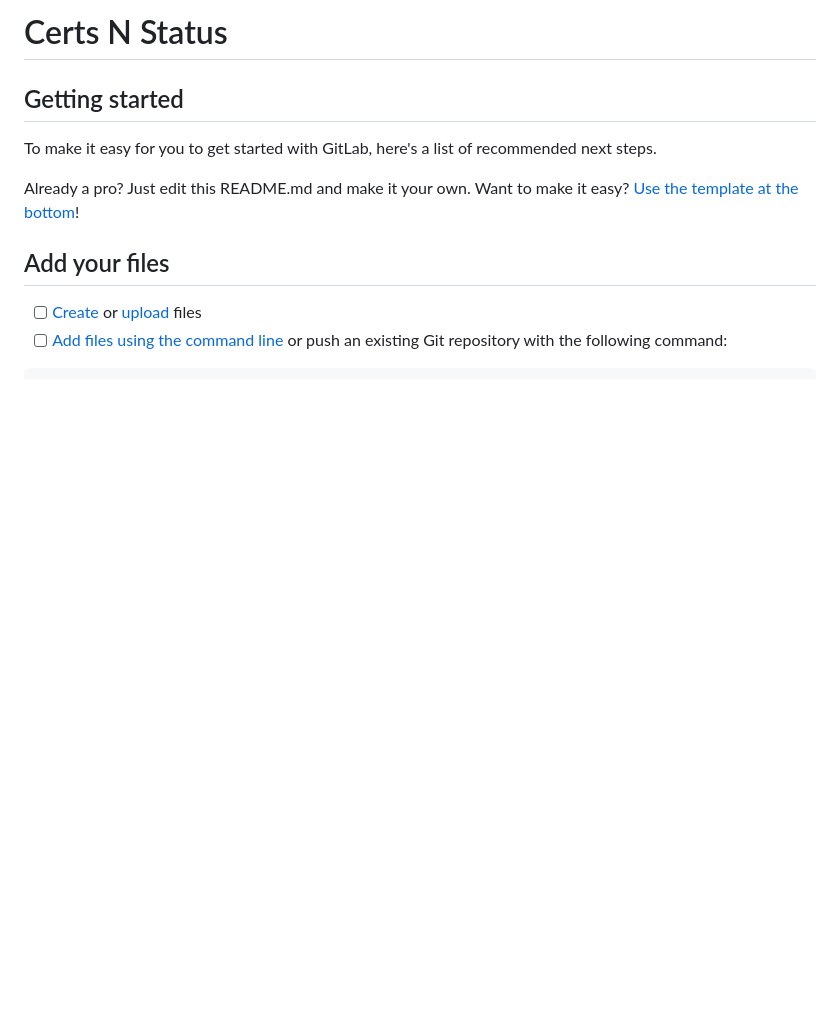
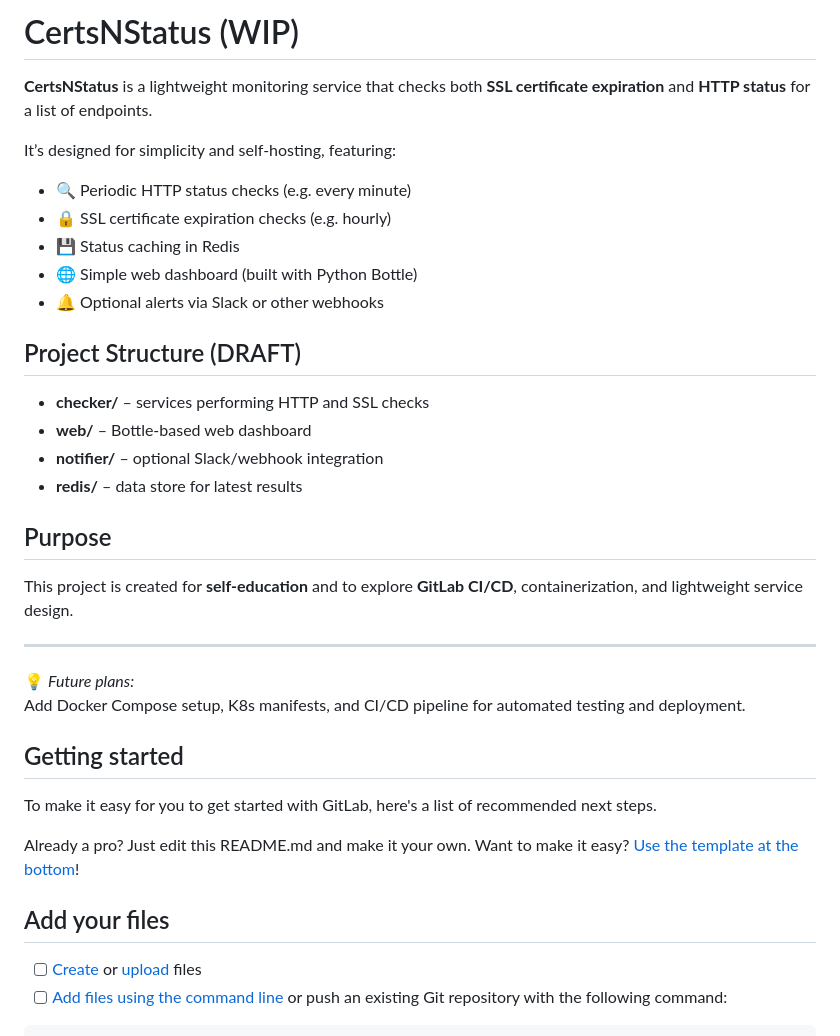
Before and after one commit to vensder/certs-n-status, a Markdown page: README.md, the part around the change. Rendered like a GitHub page; blank space fills up the shorter version.

Commit message:
chore: updated README.md

```diff
--- a/README.md
+++ b/README.md
@@ -1,5 +1,29 @@
-# Certs N Status
+# CertsNStatus (WIP)
 
+**CertsNStatus** is a lightweight monitoring service that checks both **SSL certificate expiration** and **HTTP status** for a list of endpoints.
+
+It’s designed for simplicity and self-hosting, featuring:
+- 🔍 Periodic HTTP status checks (e.g. every minute)
+- 🔒 SSL certificate expiration checks (e.g. hourly)
+- 💾 Status caching in Redis
+- 🌐 Simple web dashboard (built with Python Bottle)
+- 🔔 Optional alerts via Slack or other webhooks
+
+## Project Structure (DRAFT)
+
+- **checker/** – services performing HTTP and SSL checks
+- **web/** – Bottle-based web dashboard
+- **notifier/** – optional Slack/webhook integration
+- **redis/** – data store for latest results
+
+## Purpose
+
+This project is created for **self-education** and to explore **GitLab CI/CD**, containerization, and lightweight service design.
+
+---
+
+💡 _Future plans:_
+Add Docker Compose setup, K8s manifests, and CI/CD pipeline for automated testing and deployment.
 
 
 ## Getting started
```
